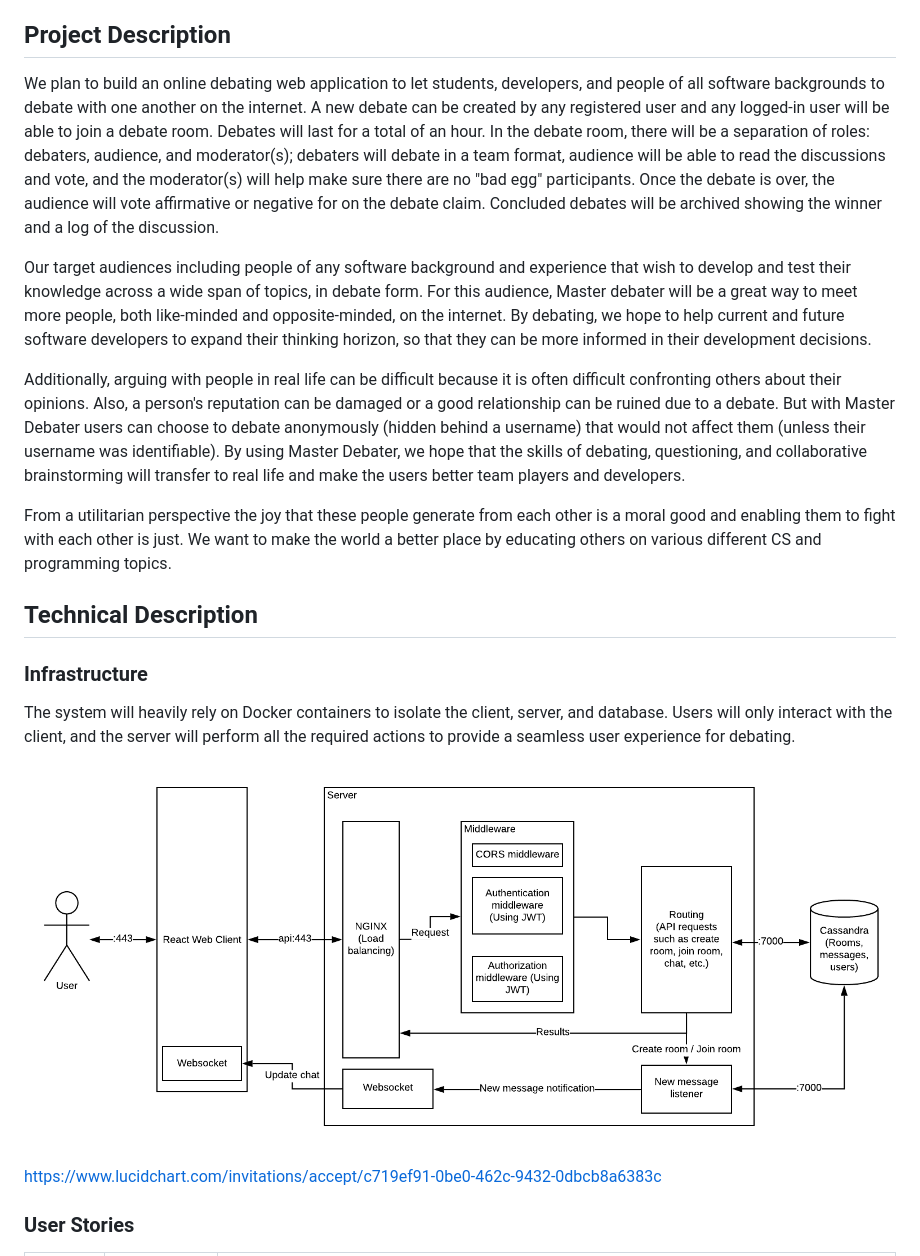
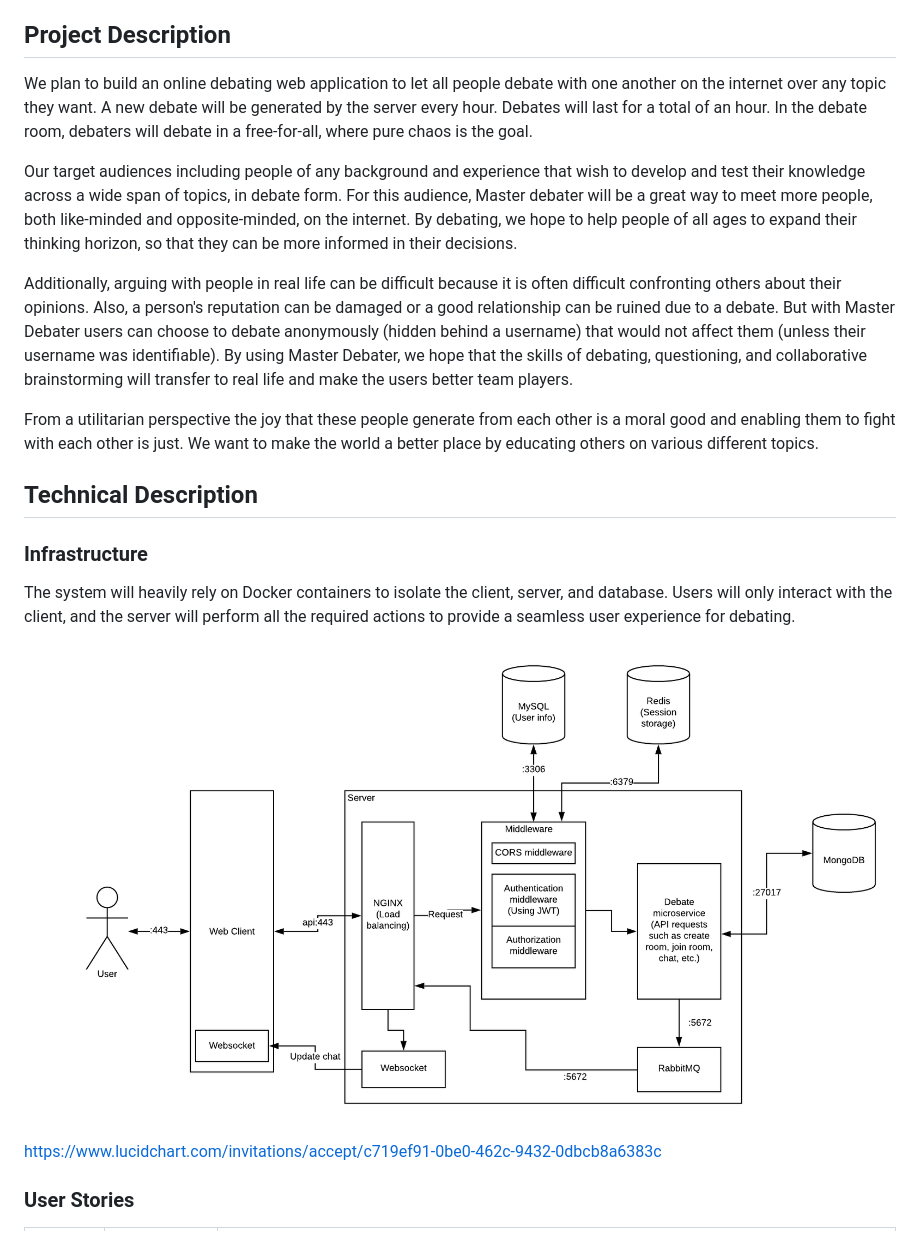
Before and after one commit to bch0ng/master-debater, a Markdown page: README.md, the part around the change printed below. Rendered like a GitHub page; pictures changed too: images/INFO441_proposal_diagram.png.

Commit message:
[Update] Updates README.

```diff
--- a/README.md
+++ b/README.md
@@ -1,13 +1,13 @@
 # Master Debater
 By Boya Cao, Brandon Chong, Yvonne Liu, Leon Tan
 ## Project Description
-We plan to build an online debating web application to let students, developers, and people of all software backgrounds to debate with one another on the internet. A new debate can be created by any registered user and any logged-in user will be able to join a debate room. Debates will last for a total of an hour. In the debate room, there will be a separation of roles: debaters, audience, and moderator(s); debaters will debate in a team format, audience will be able to read the discussions and vote, and the moderator(s) will help make sure there are no "bad egg" participants. Once the debate is over, the audience will vote affirmative or negative for on the debate claim. Concluded debates will be archived showing the winner and a log of the discussion.
+We plan to build an online debating web application to let all people  debate with one another on the internet over any topic they want. A new debate will be generated by the server every hour. Debates will last for a total of an hour. In the debate room, debaters will debate in a free-for-all, where pure chaos is the goal.
 
-Our target audiences including people of any software background and experience that wish to develop and test their knowledge across a wide span of topics, in debate form. For this audience, Master debater will be a great way to meet more people, both like-minded and opposite-minded, on the internet. By debating, we hope to help current and future software developers to expand their thinking horizon, so that they can be more informed in their development decisions.
+Our target audiences including people of any background and experience that wish to develop and test their knowledge across a wide span of topics, in debate form. For this audience, Master debater will be a great way to meet more people, both like-minded and opposite-minded, on the internet. By debating, we hope to help people of all ages to expand their thinking horizon, so that they can be more informed in their decisions.
 
-Additionally, arguing with people in real life can be difficult because it is often difficult confronting others about their opinions. Also, a person's reputation can be damaged or a good relationship can be ruined due to a debate. But with Master Debater users can choose to debate anonymously (hidden behind a username) that would not affect them (unless their username was identifiable). By using Master Debater, we hope that the skills of debating, questioning, and collaborative brainstorming will transfer to real life and make the users better team players and developers.
+Additionally, arguing with people in real life can be difficult because it is often difficult confronting others about their opinions. Also, a person's reputation can be damaged or a good relationship can be ruined due to a debate. But with Master Debater users can choose to debate anonymously (hidden behind a username) that would not affect them (unless their username was identifiable). By using Master Debater, we hope that the skills of debating, questioning, and collaborative brainstorming will transfer to real life and make the users better team players.
 
-From a utilitarian perspective the joy that these people generate from each other is a moral good and enabling them to fight with each other is just. We want to make the world a better place by educating others on various different CS and programming topics.
+From a utilitarian perspective the joy that these people generate from each other is a moral good and enabling them to fight with each other is just. We want to make the world a better place by educating others on various different topics.
 
 ## Technical Description
 ### Infrastructure
```
Also changed, not shown: other parts of README.md (+25 -49 lines).
